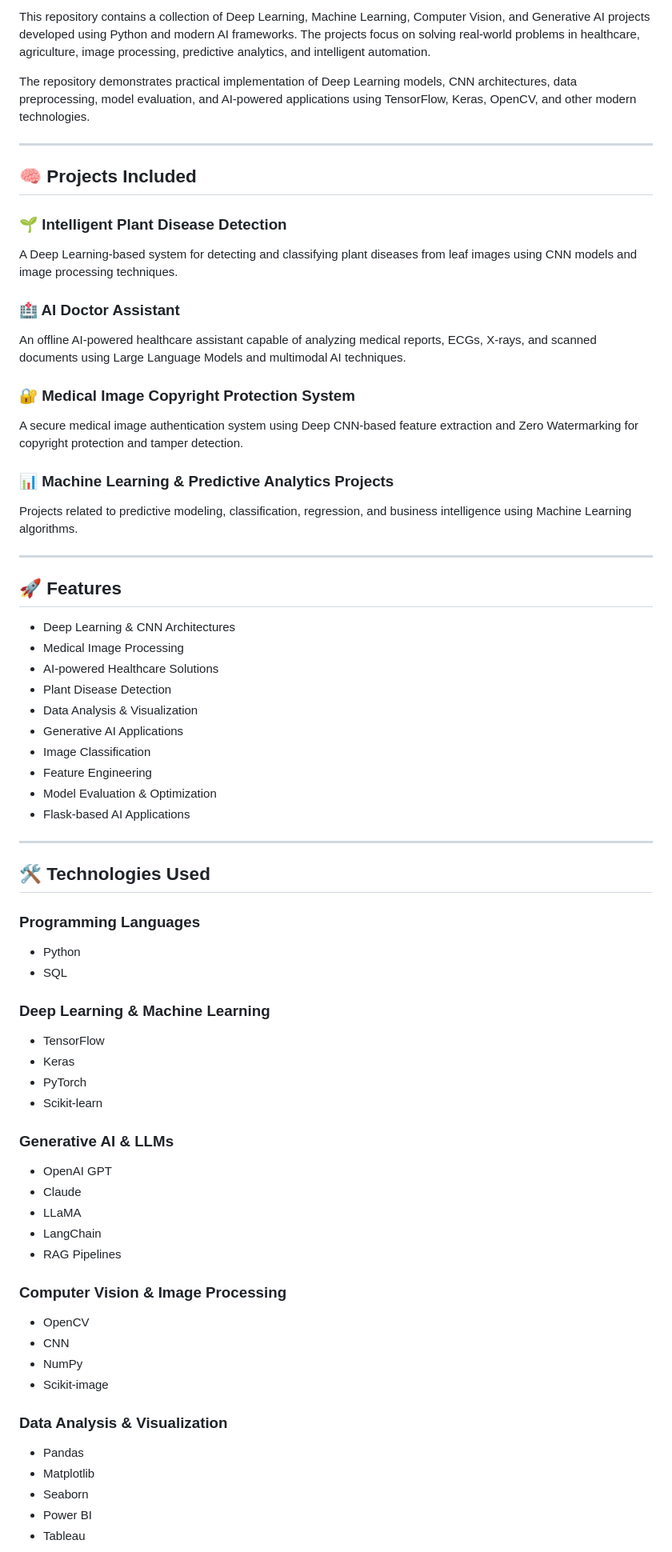
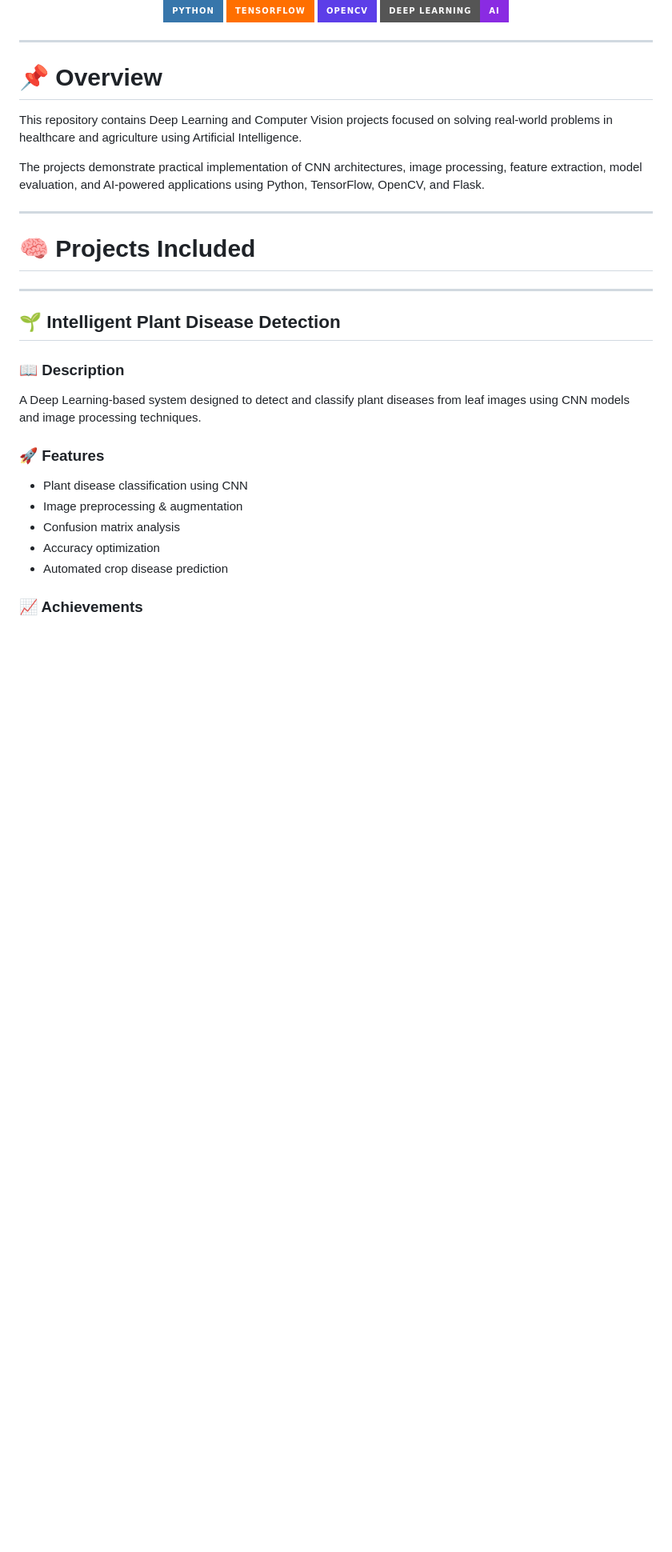
Before and after one commit to sarvar786-ux/Deep_Learning_Projects, a Markdown page: README.md, the part around one of its changes. Shown at 80% size. Drawn GitHub-style; badges without logos; blank space fills up the shorter version; grey boxes are pictures that could not be loaded.

```diff
--- a/README.md
+++ b/README.md
@@ -4,70 +6,40 @@
 
-This repository contains a collection of Deep Learning, Machine Learning, Computer Vision, and Generative AI projects developed using Python and modern AI frameworks. The projects focus on solving real-world problems in healthcare, agriculture, image processing, predictive analytics, and intelligent automation.
+<p align="center">
+  <img src="https://img.shields.io/badge/Python-3776AB?style=for-the-badge&logo=python&logoColor=white"/>
+  <img src="https://img.shields.io/badge/TensorFlow-FF6F00?style=for-the-badge&logo=tensorflow&logoColor=white"/>
+  <img src="https://img.shields.io/badge/OpenCV-5C3EE8?style=for-the-badge&logo=opencv&logoColor=white"/>
+  <img src="https://img.shields.io/badge/Deep%20Learning-AI-blueviolet?style=for-the-badge"/>
+</p>
 
-The repository demonstrates practical implementation of Deep Learning models, CNN architectures, data preprocessing, model evaluation, and AI-powered applications using TensorFlow, Keras, OpenCV, and other modern technologies.
+</div>
 
 ---
 
-## 🧠 Projects Included
+# 📌 Overview
 
-### 🌱 Intelligent Plant Disease Detection
-A Deep Learning-based system for detecting and classifying plant diseases from leaf images using CNN models and image processing techniques.
+This repository contains Deep Learning and Computer Vision projects focused on solving real-world problems in healthcare and agriculture using Artificial Intelligence.
 
-### 🏥 AI Doctor Assistant
-An offline AI-powered healthcare assistant capable of analyzing medical reports, ECGs, X-rays, and scanned documents using Large Language Models and multimodal AI techniques.
-
-### 🔐 Medical Image Copyright Protection System
-A secure medical image authentication system using Deep CNN-based feature extraction and Zero Watermarking for copyright protection and tamper detection.
-
-### 📊 Machine Learning & Predictive Analytics Projects
-Projects related to predictive modeling, classification, regression, and business intelligence using Machine Learning algorithms.
+The projects demonstrate practical implementation of CNN architectures, image processing, feature extraction, model evaluation, and AI-powered applications using Python, TensorFlow, OpenCV, and Flask.
 
 ---
 
-## 🚀 Features
-
-- Deep Learning & CNN Architectures
-- Medical Image Processing
-- AI-powered Healthcare Solutions
-- Plant Disease Detection
-- Data Analysis & Visualization
-- Generative AI Applications
-- Image Classification
-- Feature Engineering
-- Model Evaluation & Optimization
-- Flask-based AI Applications
+# 🧠 Projects Included
 
 ---
 
-## 🛠️ Technologies Used
+## 🌱 Intelligent Plant Disease Detection
 
-### Programming Languages
-- Python
-- SQL
+### 📖 Description
 
-### Deep Learning & Machine Learning
-- TensorFlow
-- Keras
-- PyTorch
-- Scikit-learn
+A Deep Learning-based system designed to detect and classify plant diseases from leaf images using CNN models and image processing techniques.
 
-### Generative AI & LLMs
-- OpenAI GPT
-- Claude
-- LLaMA
-- LangChain
-- RAG Pipelines
+### 🚀 Features
 
-### Computer Vision & Image Processing
-- OpenCV
-- CNN
-- NumPy
-- Scikit-image
+- Plant disease classification using CNN
+- Image preprocessing & augmentation
+- Confusion matrix analysis
+- Accuracy optimization
+- Automated crop disease prediction
 
-### Data Analysis & Visualization
-- Pandas
-- Matplotlib
-- Seaborn
-- Power BI
-- Tableau
+### 📈 Achievements
 
```
Also changed, not shown: other parts of README.md (+129 -61 lines).
